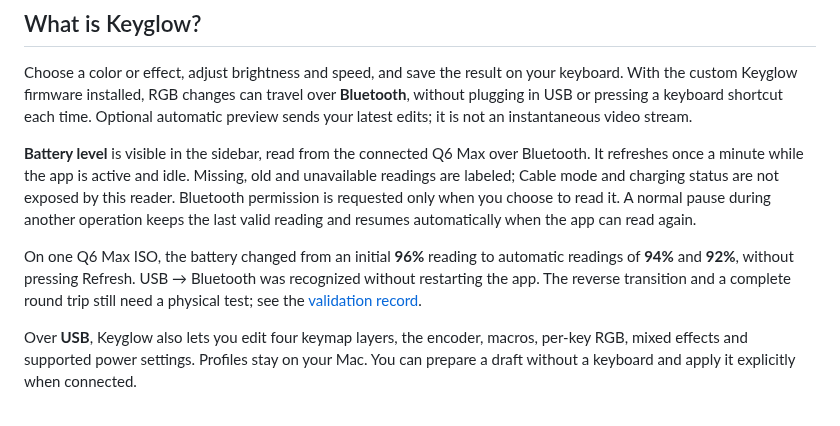
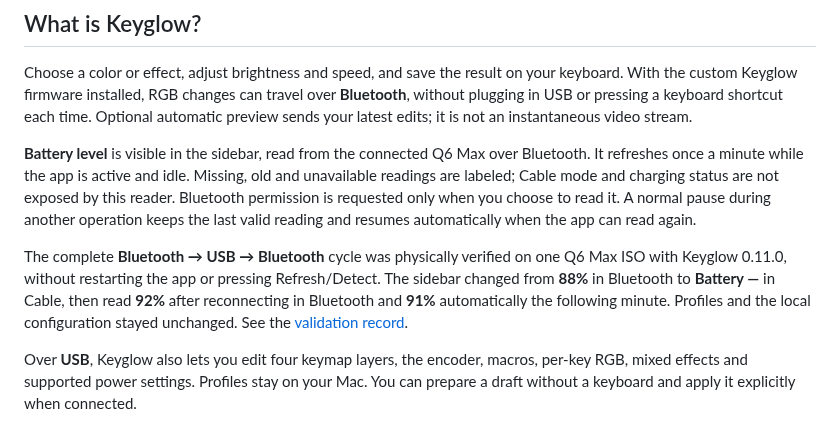
Before and after one commit to FrancoisLampasona/Keyglow-Tool_for_Keychron_keyboard, a Markdown page: README.md, the part around the change. Rendered like a GitHub page.

Commit message:
Document successful Bluetooth USB round trip and automatic battery refresh

```diff
--- a/README.md
+++ b/README.md
@@ -16,7 +16,7 @@ Choose a color or effect, adjust brightness and speed, and save the result on yo
 
 **Battery level** is visible in the sidebar, read from the connected Q6 Max over Bluetooth. It refreshes once a minute while the app is active and idle. Missing, old and unavailable readings are labeled; Cable mode and charging status are not exposed by this reader. Bluetooth permission is requested only when you choose to read it. A normal pause during another operation keeps the last valid reading and resumes automatically when the app can read again.
 
-On one Q6 Max ISO, the battery changed from an initial **96%** reading to automatic readings of **94%** and **92%**, without pressing Refresh. USB → Bluetooth was recognized without restarting the app. The reverse transition and a complete round trip still need a physical test; see the [validation record](docs/dmg-validation.md).
+The complete **Bluetooth → USB → Bluetooth** cycle was physically verified on one Q6 Max ISO with Keyglow 0.11.0, without restarting the app or pressing Refresh/Detect. The sidebar changed from **88%** in Bluetooth to **Battery —** in Cable, then read **92%** after reconnecting in Bluetooth and **91%** automatically the following minute. Profiles and the local configuration stayed unchanged. See the [validation record](docs/dmg-validation.md#physical-bluetooth--usb--bluetooth-cycle--0110).
 
 Over **USB**, Keyglow also lets you edit four keymap layers, the encoder, macros, per-key RGB, mixed effects and supported power settings. Profiles stay on your Mac. You can prepare a draft without a keyboard and apply it explicitly when connected.
 
```
Also changed, not shown: docs/dmg-validation.md (+21 -2 lines), docs/it.md (+1 -1 lines), docs/screenshots/battery-cycle-bluetooth.png (added), docs/screenshots/battery-cycle-usb.png (added).
